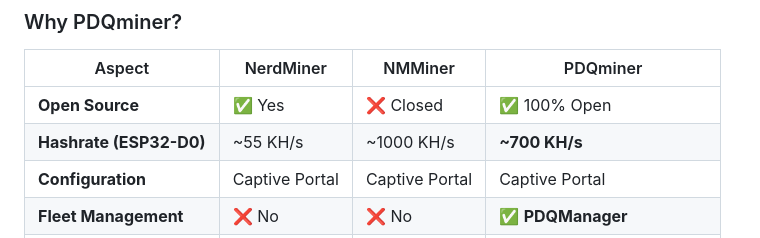
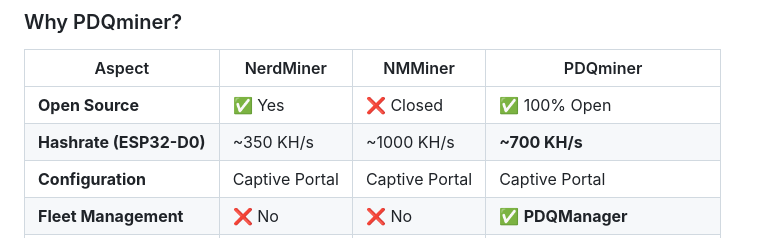
Before and after one commit to zacdreyer/PDQminer, a Markdown page: README.md, the part around the change. Rendered like a GitHub page.

```diff
--- a/README.md
+++ b/README.md
@@ -43,7 +43,7 @@ PDQminer is a **fully open-source** Bitcoin mining ecosystem for ESP32 microcont
 | Aspect | NerdMiner | NMMiner | PDQminer |
 |--------|-----------|---------|----------|
 | **Open Source** | ✅ Yes | ❌ Closed | ✅ 100% Open |
-| **Hashrate (ESP32-D0)** | ~55 KH/s | ~1000 KH/s | **~700 KH/s** |
+| **Hashrate (ESP32-D0)** | ~350 KH/s | ~1000 KH/s | **~700 KH/s** |
 | **Configuration** | Captive Portal | Captive Portal | Captive Portal |
 | **Fleet Management** | ❌ No | ❌ No | ✅ **PDQManager** |
 | **Auto-Flash Tool** | ❌ No | ✅ Yes | ✅ **PDQFlasher** |
```
Also changed, not shown: docs/agents/agent-memory.md (+1 -1 lines), docs/research/nerdminer-sha256-analysis.md (+1 -1 lines).
